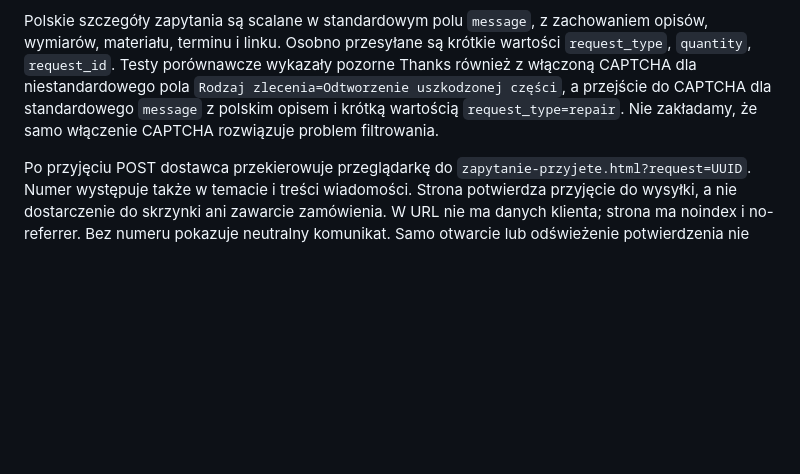
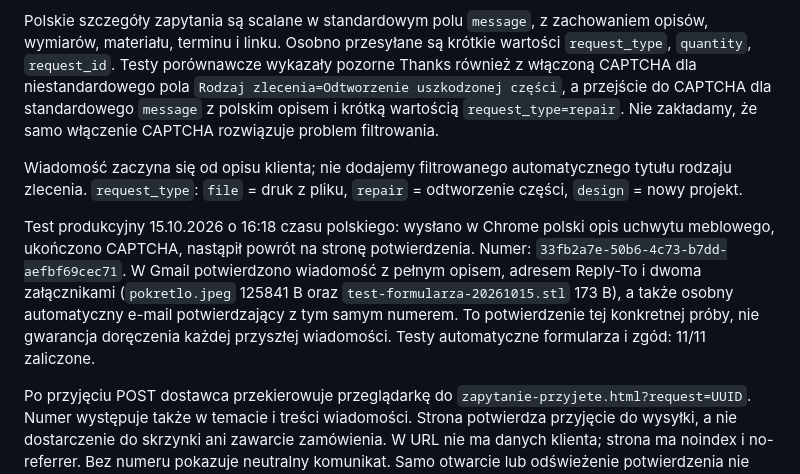
Before and after one commit to dominikgar/3dprojects, a Markdown page: FORMULARZ.md, the part around the change. Rendered like a GitHub page; blank space fills up the shorter version.

Commit message:
Document verified live submission, both attachments and customer confirmation

```diff
--- a/FORMULARZ.md
+++ b/FORMULARZ.md
@@ -14,6 +14,10 @@ Formularz przesyła natywny multipart POST do aktywowanego standardowego endpoin
 
 Polskie szczegóły zapytania są scalane w standardowym polu `message`, z zachowaniem opisów, wymiarów, materiału, terminu i linku. Osobno przesyłane są krótkie wartości `request_type`, `quantity`, `request_id`. Testy porównawcze wykazały pozorne Thanks również z włączoną CAPTCHA dla niestandardowego pola `Rodzaj zlecenia=Odtworzenie uszkodzonej części`, a przejście do CAPTCHA dla standardowego `message` z polskim opisem i krótką wartością `request_type=repair`. Nie zakładamy, że samo włączenie CAPTCHA rozwiązuje problem filtrowania.
 
+Wiadomość zaczyna się od opisu klienta; nie dodajemy filtrowanego automatycznego tytułu rodzaju zlecenia. `request_type`: `file` = druk z pliku, `repair` = odtworzenie części, `design` = nowy projekt.
+
+Test produkcyjny 15.10.2026 o 16:18 czasu polskiego: wysłano w Chrome polski opis uchwytu meblowego, ukończono CAPTCHA, nastąpił powrót na stronę potwierdzenia. Numer: `33fb2a7e-50b6-4c73-b7dd-aefbf69cec71`. W Gmail potwierdzono wiadomość z pełnym opisem, adresem Reply-To i dwoma załącznikami (`pokretlo.jpeg` 125841 B oraz `test-formularza-20261015.stl` 173 B), a także osobny automatyczny e-mail potwierdzający z tym samym numerem. To potwierdzenie tej konkretnej próby, nie gwarancja doręczenia każdej przyszłej wiadomości. Testy automatyczne formularza i zgód: 11/11 zaliczone.
+
 Po przyjęciu POST dostawca przekierowuje przeglądarkę do `zapytanie-przyjete.html?request=UUID`. Numer występuje także w temacie i treści wiadomości. Strona potwierdza przyjęcie do wysyłki, a nie dostarczenie do skrzynki ani zawarcie zamówienia. W URL nie ma danych klienta; strona ma noindex i no-referrer. Bez numeru pokazuje neutralny komunikat. Samo otwarcie lub odświeżenie potwierdzenia nie generuje leadu: event wymaga pasującego numeru ostatniej próby w sessionStorage i zużywa go tylko raz. Zgoda na GA4 nadal jest wymagana.
 
 Nie przerywamy wysyłki po 45 sekundach ani nie ponawiamy automatycznie. Błędy serwera są widoczne jako jego odpowiedź; przy błędzie sieci klient może wrócić przyciskiem Wstecz. `pageshow` odblokowuje przycisk przy powrocie. Przywrócenie pól/plików zależy od pamięci historii przeglądarki; nie gwarantujemy zachowania plików po odświeżeniu. W sessionStorage przechowujemy tylko losowy numer ostatniej próby do jednorazowego pomiaru; opisu, e-maila ani plików nie zapisujemy.
```
